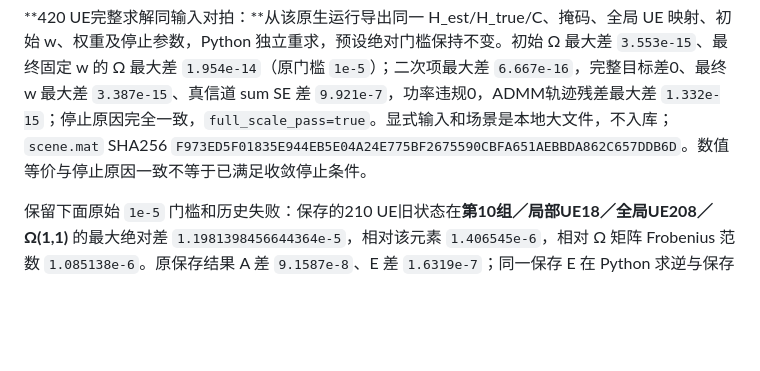
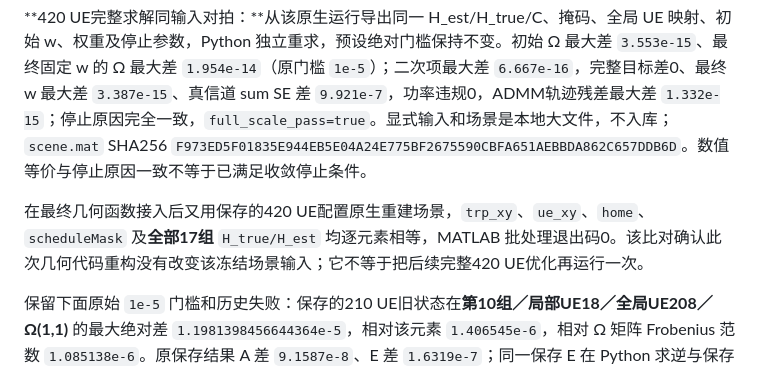
Before and after one commit to soysoybean0924-hash/CF-MultiTRP-Optimization, a Markdown page: docs/CHASI_VALIDATION_20261017.md, the part around the change. Drawn GitHub-style; blank space fills up the shorter version.

Commit message:
Record final 420 UE native scene identity check

```diff
--- a/docs/CHASI_VALIDATION_20261017.md
+++ b/docs/CHASI_VALIDATION_20261017.md
@@ -13,6 +13,8 @@
 **最终字段版420 UE静态运行：**MATLAB 原生入口独立生成并保存，`matrix_statistical` 求解耗时 `2559.664 s`，目标 `82.8537421422`、真信道 sum SE `95.1281555163 bit/s/Hz`、最大功率违规 `0 W`；第2外轮目标相对变化 `0.0835797`、预编码变化 `0.219672`，第1外轮的12步 ADMM 末值原始 `0.0389884>0.0210251`、对偶 `0.0263877>0.0126029`、CG相对残差 `1.32717e-5`。停止为 `max_outer_iterations_with_latest_inexact_admm`，`converged=false`。该运行采用新双精度求解字段，但发生在几何纯函数接入及可选动态配置字段加入之前；上述场景逐元素回归说明几何改写保持该冻结输入的结果，不将其称为改写后新运行。420 UE Python 同输入对拍见 `CHASI_PARITY_420_20261019.json`。
 
 **420 UE完整求解同输入对拍：**从该原生运行导出同一 H_est/H_true/C、掩码、全局 UE 映射、初始 w、权重及停止参数，Python 独立重求，预设绝对门槛保持不变。初始 Ω 最大差 `3.553e-15`、最终固定 w 的 Ω 最大差 `1.954e-14`（原门槛 `1e-5`）；二次项最大差 `6.667e-16`，完整目标差0、最终 w 最大差 `3.387e-15`、真信道 sum SE 差 `9.921e-7`，功率违规0，ADMM轨迹残差最大差 `1.332e-15`；停止原因完全一致，`full_scale_pass=true`。显式输入和场景是本地大文件，不入库；`scene.mat` SHA256 `F973ED5F01835E944EB5E04A24E775BF2675590CBFA651AEBBDA862C657DDB6D`。数值等价与停止原因一致不等于已满足收敛停止条件。
+
+在最终几何函数接入后又用保存的420 UE配置原生重建场景，`trp_xy`、`ue_xy`、`home`、`scheduleMask` 及**全部17组** `H_true/H_est` 均逐元素相等，MATLAB 批处理退出码0。该比对确认此次几何代码重构没有改变该冻结场景输入；它不等于把后续完整420 UE优化再运行一次。
 
 保留下面原始 `1e-5` 门槛和历史失败：保存的210 UE旧状态在**第10组／局部UE18／全局UE208／Ω(1,1)** 的最大绝对差 `1.1981398456644364e-5`，相对该元素 `1.406545e-6`，相对 Ω 矩阵 Frobenius 范数 `1.085138e-6`。原保存结果 A 差 `9.1587e-8`、E 差 `1.6319e-7`；同一保存 E 在 Python 求逆与保存 Ω 的差 `1.7776e-7`，说明主要误差先出现在计算 E 以前。E 条件数 `1.18074`、最小特征值 `0.11695`、Hermitian 缺陷0，Ω Hermitian 缺陷 `2.1074e-8`、线性残差 `||EΩ-I||_F=3.1062e-8`；并无病态矩阵或截断导致的证据。
 
```
